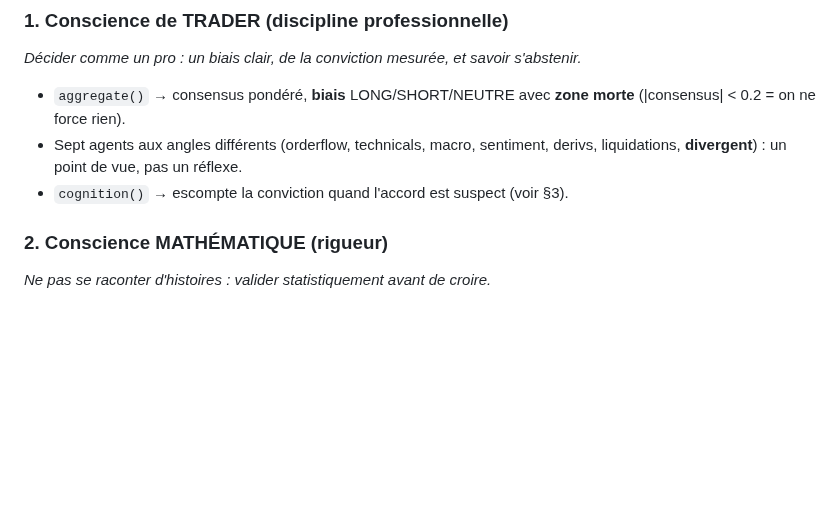
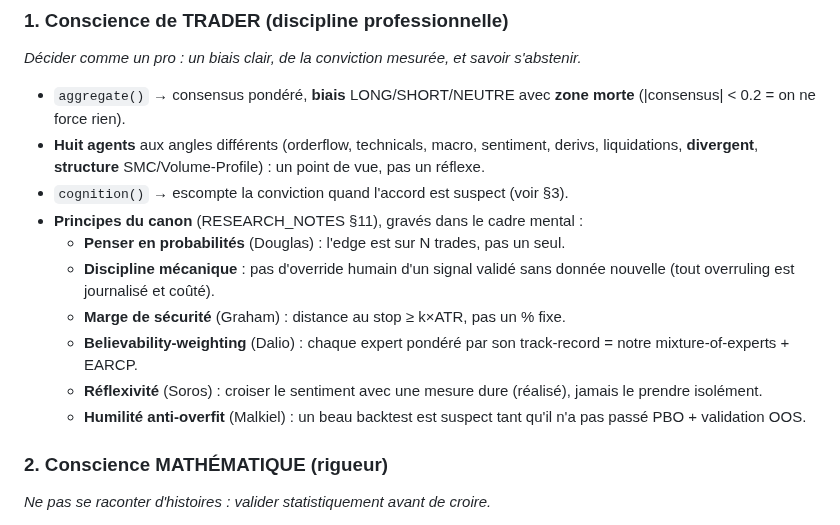
Before and after one commit to JFbubba/bitget_termux, a Markdown page: docs/CONSCIENCE.md, the part around the change. GitHub-like rendering; blank space fills up the shorter version.

```diff
--- a/docs/CONSCIENCE.md
+++ b/docs/CONSCIENCE.md
@@ -28,9 +28,21 @@
 s'abstenir.*
 - `aggregate()` → consensus pondéré, **biais** LONG/SHORT/NEUTRE avec **zone
   morte** (|consensus| < 0.2 = on ne force rien).
-- Sept agents aux angles différents (orderflow, technicals, macro, sentiment,
-  derivs, liquidations, **divergent**) : un point de vue, pas un réflexe.
+- **Huit agents** aux angles différents (orderflow, technicals, macro, sentiment,
+  derivs, liquidations, **divergent**, **structure** SMC/Volume-Profile) : un
+  point de vue, pas un réflexe.
 - `cognition()` → escompte la conviction quand l'accord est suspect (voir §3).
+- **Principes du canon** (RESEARCH_NOTES §11), gravés dans le cadre mental :
+  - **Penser en probabilités** (Douglas) : l'edge est sur N trades, pas un seul.
+  - **Discipline mécanique** : pas d'override humain d'un signal validé sans
+    donnée nouvelle (tout overruling est journalisé et coûté).
+  - **Marge de sécurité** (Graham) : distance au stop ≥ k×ATR, pas un % fixe.
+  - **Believability-weighting** (Dalio) : chaque expert pondéré par son
+    track-record = notre mixture-of-experts + EARCP.
+  - **Réflexivité** (Soros) : croiser le sentiment avec une mesure dure (réalisé),
+    jamais le prendre isolément.
+  - **Humilité anti-overfit** (Malkiel) : un beau backtest est suspect tant qu'il
+    n'a pas passé PBO + validation OOS.
 
 ### 2. Conscience MATHÉMATIQUE (rigueur)
 *Ne pas se raconter d'histoires : valider statistiquement avant de croire.*
```
Also changed, not shown: docs/RESEARCH_NOTES.md (+30 -0 lines).
